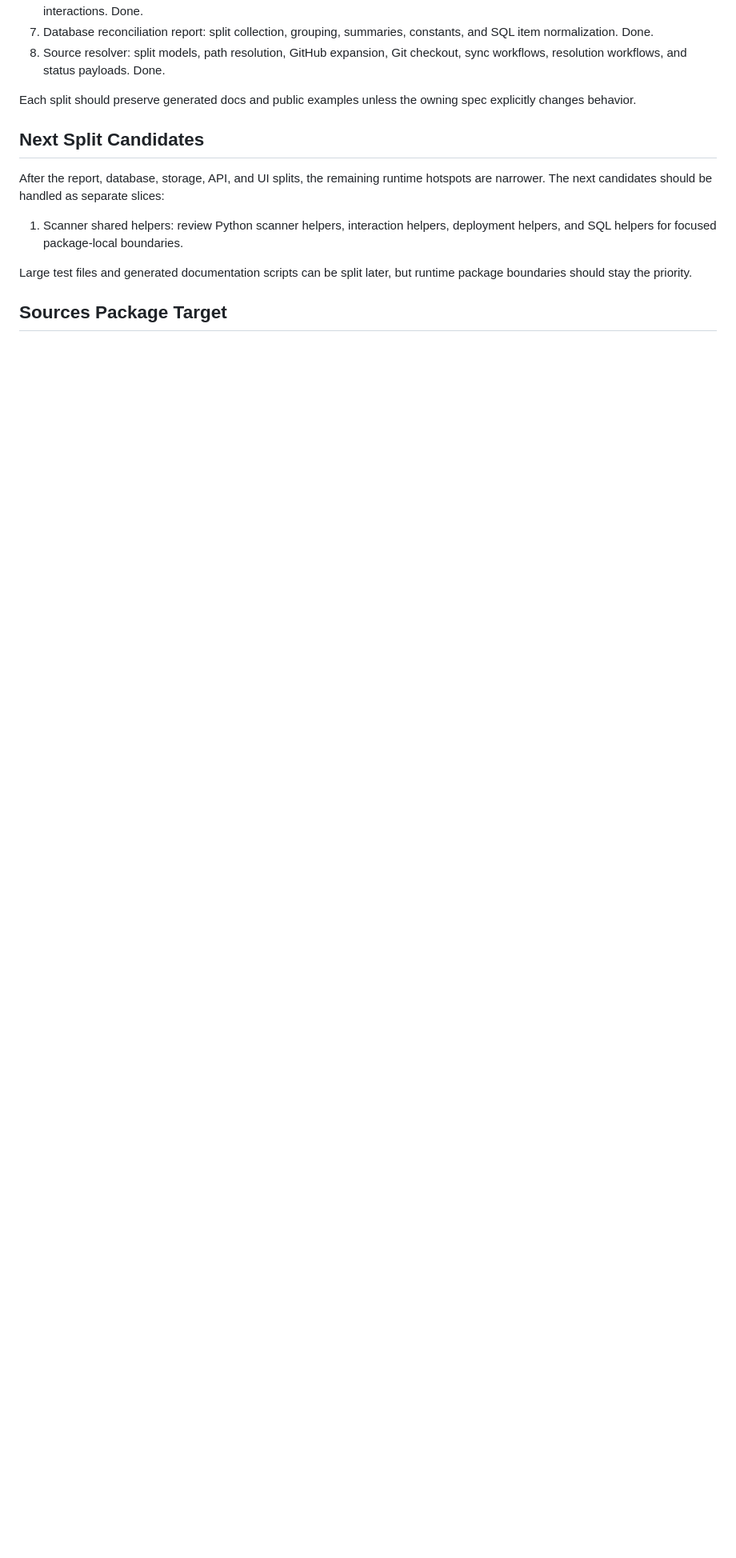
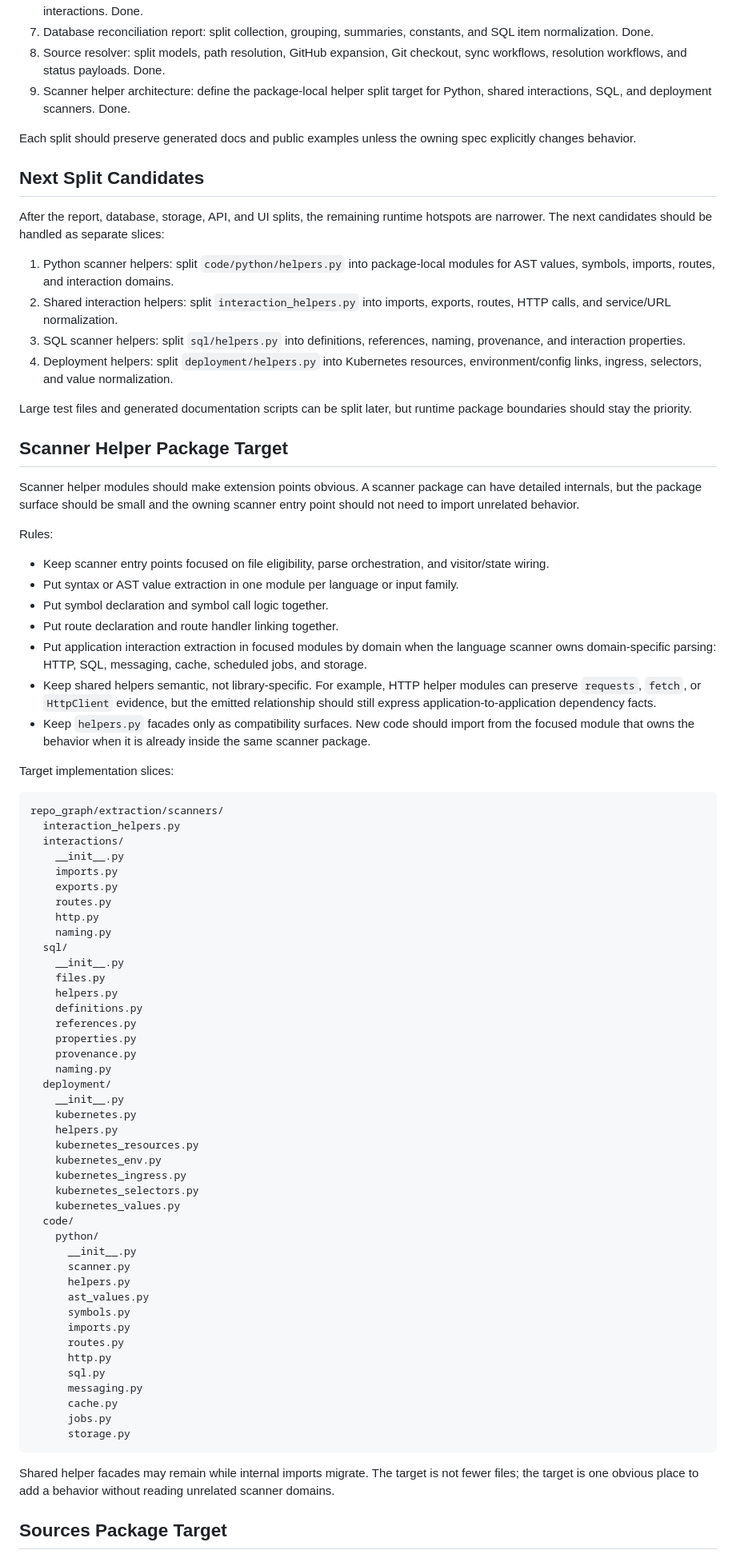
Before and after one commit to developer-hla/repo-graph, a Markdown page: docs/modularity.md, the part around the change. Shown at 80% size. Rendered like a GitHub page; blank space fills up the shorter version.

Commit message:
Document scanner helper modularization target

````diff
--- a/docs/modularity.md
+++ b/docs/modularity.md
@@ -85,6 +85,8 @@ The largest runtime files should be addressed in this order:
    constants, and SQL item normalization. Done.
 8. Source resolver: split models, path resolution, GitHub expansion, Git
    checkout, sync workflows, resolution workflows, and status payloads. Done.
+9. Scanner helper architecture: define the package-local helper split target
+   for Python, shared interactions, SQL, and deployment scanners. Done.
 
 Each split should preserve generated docs and public examples unless the
 owning spec explicitly changes behavior.
@@ -95,11 +97,94 @@ After the report, database, storage, API, and UI splits, the remaining runtime
 hotspots are narrower. The next candidates should be handled as separate
 slices:
 
-1. Scanner shared helpers: review Python scanner helpers, interaction helpers,
-   deployment helpers, and SQL helpers for focused package-local boundaries.
+1. Python scanner helpers: split `code/python/helpers.py` into package-local
+   modules for AST values, symbols, imports, routes, and interaction domains.
+2. Shared interaction helpers: split `interaction_helpers.py` into imports,
+   exports, routes, HTTP calls, and service/URL normalization.
+3. SQL scanner helpers: split `sql/helpers.py` into definitions, references,
+   naming, provenance, and interaction properties.
+4. Deployment helpers: split `deployment/helpers.py` into Kubernetes
+   resources, environment/config links, ingress, selectors, and value
+   normalization.
 
 Large test files and generated documentation scripts can be split later, but
 runtime package boundaries should stay the priority.
+
+## Scanner Helper Package Target
+
+Scanner helper modules should make extension points obvious. A scanner package
+can have detailed internals, but the package surface should be small and the
+owning scanner entry point should not need to import unrelated behavior.
+
+Rules:
+
+- Keep scanner entry points focused on file eligibility, parse orchestration,
+  and visitor/state wiring.
+- Put syntax or AST value extraction in one module per language or input
+  family.
+- Put symbol declaration and symbol call logic together.
+- Put route declaration and route handler linking together.
+- Put application interaction extraction in focused modules by domain when the
+  language scanner owns domain-specific parsing: HTTP, SQL, messaging, cache,
+  scheduled jobs, and storage.
+- Keep shared helpers semantic, not library-specific. For example, HTTP helper
+  modules can preserve `requests`, `fetch`, or `HttpClient` evidence, but the
+  emitted relationship should still express application-to-application
+  dependency facts.
+- Keep `helpers.py` facades only as compatibility surfaces. New code should
+  import from the focused module that owns the behavior when it is already
+  inside the same scanner package.
+
+Target implementation slices:
+
+```text
+repo_graph/extraction/scanners/
+  interaction_helpers.py
+  interactions/
+    __init__.py
+    imports.py
+    exports.py
+    routes.py
+    http.py
+    naming.py
+  sql/
+    __init__.py
+    files.py
+    helpers.py
+    definitions.py
+    references.py
+    properties.py
+    provenance.py
+    naming.py
+  deployment/
+    __init__.py
+    kubernetes.py
+    helpers.py
+    kubernetes_resources.py
+    kubernetes_env.py
+    kubernetes_ingress.py
+    kubernetes_selectors.py
+    kubernetes_values.py
+  code/
+    python/
+      __init__.py
+      scanner.py
+      helpers.py
+      ast_values.py
+      symbols.py
+      imports.py
+      routes.py
+      http.py
+      sql.py
+      messaging.py
+      cache.py
+      jobs.py
+      storage.py
+```
+
+Shared helper facades may remain while internal imports migrate. The target is
+not fewer files; the target is one obvious place to add a behavior without
+reading unrelated scanner domains.
 
 ## Sources Package Target
 
````
Also changed, not shown: docs/architecture.md (+32 -0 lines).
